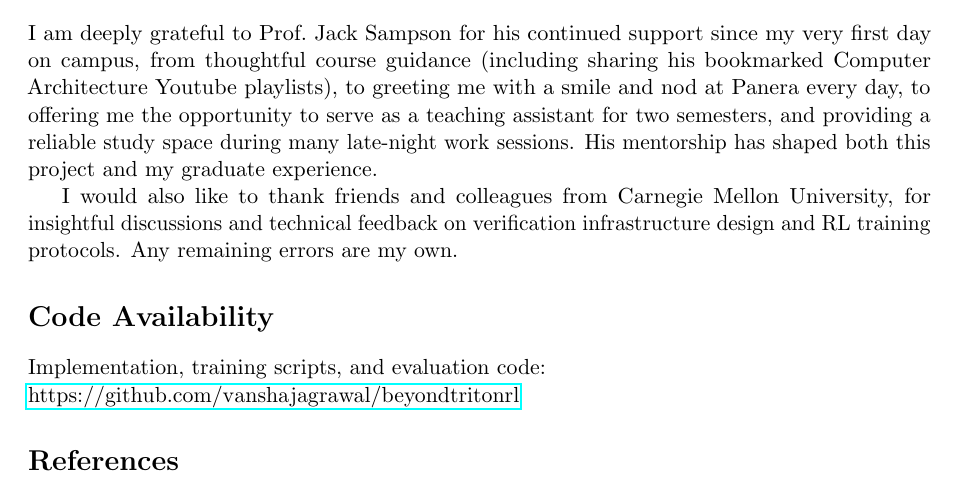
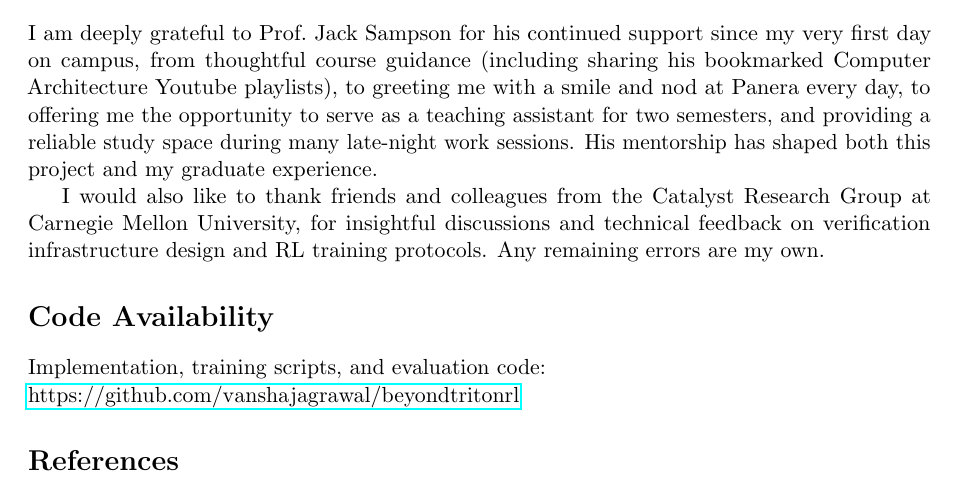
Before and after one commit to vanshajagrawal/beyondtritonrl, a LaTeX paper (Vanshaj_Report.tex): part of page 10 of 11, cut so that both start at the same text. Compiled offline with pdfLaTeX.

Commit message:
Add Catalyst Research Group to CMU acknowledgments
- Updated acknowledgments to specifically mention Catalyst Research Group at CMU
- Regenerated PDF with updated acknowledgments

```diff
--- a/Vanshaj_Report.tex
+++ b/Vanshaj_Report.tex
@@ -479,7 +479,7 @@ Methodological improvements:
 
 I am deeply grateful to Prof.\ Jack Sampson for his continued support since my very first day on campus, from thoughtful course guidance (including sharing his bookmarked Computer Architecture Youtube playlists), to greeting me with a smile and nod at Panera every day, to offering me the opportunity to serve as a teaching assistant for two semesters, and providing a reliable study space during many late-night work sessions. His mentorship has shaped both this project and my graduate experience.
 
-I would also like to thank friends and colleagues from Carnegie Mellon University, for insightful discussions and technical feedback on verification infrastructure design and RL training protocols. Any remaining errors are my own.
+I would also like to thank friends and colleagues from the Catalyst Research Group at Carnegie Mellon University, for insightful discussions and technical feedback on verification infrastructure design and RL training protocols. Any remaining errors are my own.
 
 % -------------------- Artifact --------------------
 \section*{Code Availability}
```
Also changed, not shown: Vanshaj_Report.pdf.
